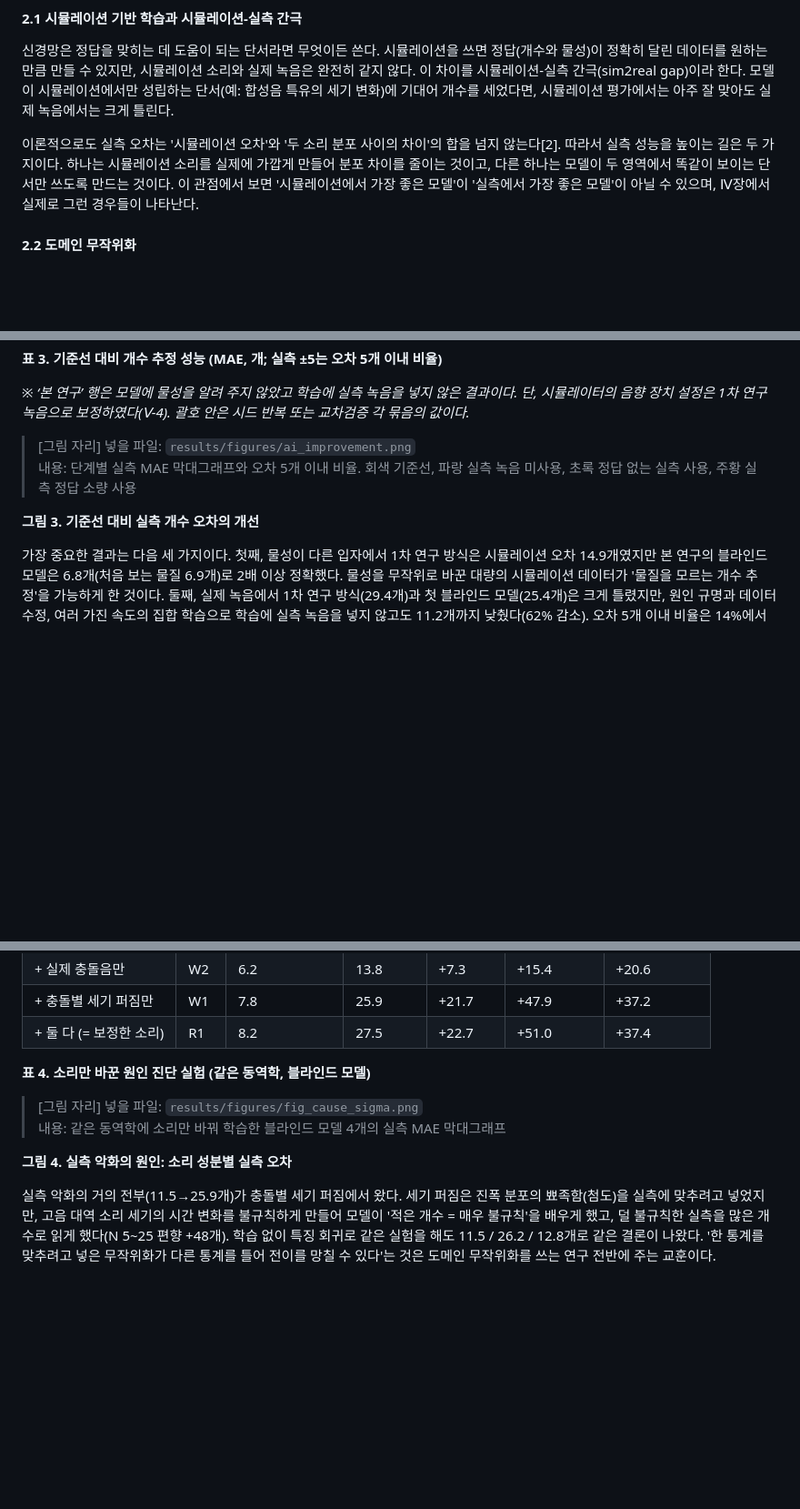
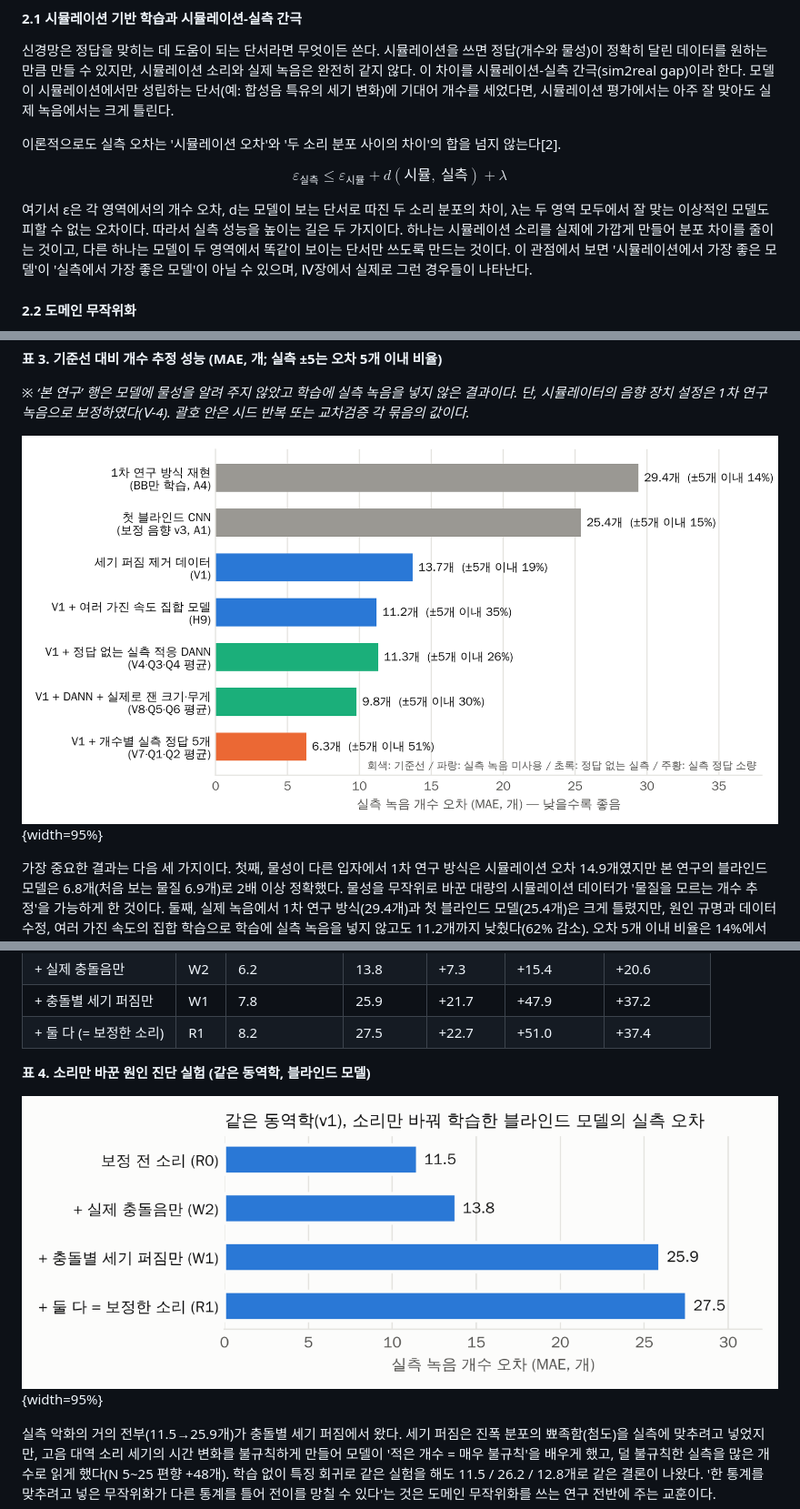
Before and after one commit to foggyjupiter/2-2-RNE-simulation, a Markdown page: docs/hwp_ai/ai_part.md, 3 parts joined by grey strips. Shown at 91% size. GitHub-like rendering; blank space fills up the shorter version.

```diff
--- a/docs/hwp_ai/ai_part.md
+++ b/docs/hwp_ai/ai_part.md
@@ -71,7 +71,11 @@
 
 신경망은 정답을 맞히는 데 도움이 되는 단서라면 무엇이든 쓴다. 시뮬레이션을 쓰면 정답(개수와 물성)이 정확히 달린 데이터를 원하는 만큼 만들 수 있지만, 시뮬레이션 소리와 실제 녹음은 완전히 같지 않다. 이 차이를 시뮬레이션-실측 간극(sim2real gap)이라 한다. 모델이 시뮬레이션에서만 성립하는 단서(예: 합성음 특유의 세기 변화)에 기대어 개수를 세었다면, 시뮬레이션 평가에서는 아주 잘 맞아도 실제 녹음에서는 크게 틀린다.
 
-이론적으로도 실측 오차는 '시뮬레이션 오차'와 '두 소리 분포 사이의 차이'의 합을 넘지 않는다[2]. 따라서 실측 성능을 높이는 길은 두 가지이다. 하나는 시뮬레이션 소리를 실제에 가깝게 만들어 분포 차이를 줄이는 것이고, 다른 하나는 모델이 두 영역에서 똑같이 보이는 단서만 쓰도록 만드는 것이다. 이 관점에서 보면 '시뮬레이션에서 가장 좋은 모델'이 '실측에서 가장 좋은 모델'이 아닐 수 있으며, Ⅳ장에서 실제로 그런 경우들이 나타난다.
+이론적으로도 실측 오차는 '시뮬레이션 오차'와 '두 소리 분포 사이의 차이'의 합을 넘지 않는다[2].
+
+$$\varepsilon_{\text{실측}} \le \varepsilon_{\text{시뮬}} + d(\text{시뮬},\ \text{실측}) + \lambda$$
+
+여기서 ε은 각 영역에서의 개수 오차, d는 모델이 보는 단서로 따진 두 소리 분포의 차이, λ는 두 영역 모두에서 잘 맞는 이상적인 모델도 피할 수 없는 오차이다. 따라서 실측 성능을 높이는 길은 두 가지이다. 하나는 시뮬레이션 소리를 실제에 가깝게 만들어 분포 차이를 줄이는 것이고, 다른 하나는 모델이 두 영역에서 똑같이 보이는 단서만 쓰도록 만드는 것이다. 이 관점에서 보면 '시뮬레이션에서 가장 좋은 모델'이 '실측에서 가장 좋은 모델'이 아닐 수 있으며, Ⅳ장에서 실제로 그런 경우들이 나타난다.
 
 #### 2.2 도메인 무작위화
 
@@ -207,10 +225,7 @@
 
 *※ ‘본 연구’ 행은 모델에 물성을 알려 주지 않았고 학습에 실측 녹음을 넣지 않은 결과이다. 단, 시뮬레이터의 음향 장치 설정은 1차 연구 녹음으로 보정하였다(Ⅴ-4). 괄호 안은 시드 반복 또는 교차검증 각 묶음의 값이다.*
 
-> [그림 자리] 넣을 파일: `results/figures/ai_improvement.png`
-> 내용: 단계별 실측 MAE 막대그래프와 오차 5개 이내 비율. 회색 기준선, 파랑 실측 녹음 미사용, 초록 정답 없는 실측 사용, 주황 실측 정답 소량 사용
-
-**그림 3. 기준선 대비 실측 개수 오차의 개선**
+![그림 3. 기준선 대비 실측 개수 오차의 개선](../../results/figures/ai_improvement.png){width=95%}
 
 가장 중요한 결과는 다음 세 가지이다. 첫째, 물성이 다른 입자에서 1차 연구 방식은 시뮬레이션 오차 14.9개였지만 본 연구의 블라인드 모델은 6.8개(처음 보는 물질 6.9개)로 2배 이상 정확했다. 물성을 무작위로 바꾼 대량의 시뮬레이션 데이터가 '물질을 모르는 개수 추정'을 가능하게 한 것이다. 둘째, 실제 녹음에서 1차 연구 방식(29.4개)과 첫 블라인드 모델(25.4개)은 크게 틀렸지만, 원인 규명과 데이터 수정, 여러 가진 속도의 집합 학습으로 학습에 실측 녹음을 넣지 않고도 11.2개까지 낮췄다(62% 감소). 오차 5개 이내 비율은 14%에서 35%로 2.5배가 되었다. 셋째, 실제 녹음을 조금만 쓰면 성능이 크게 오른다. 정답 없이 녹음만 넣고 실제로 잰 크기·무게를 알려 주면 9.8개, 개수별 정답 5개(전체 녹음의 3분의 1)만 쓰면 6.3개(5개 이내 51%)였다. 1차 연구가 개수별 녹음 12개씩을 정답과 함께 학습해 얻은 2.2개와 비교하면, 본 연구는 훨씬 적은 실측 정보로 '물질을 모르는 모델'을 실측에 맞춘 셈이다.
 
@@ -229,10 +244,7 @@
 
 **표 4. 소리만 바꾼 원인 진단 실험 (같은 동역학, 블라인드 모델)**
 
-> [그림 자리] 넣을 파일: `results/figures/fig_cause_sigma.png`
-> 내용: 같은 동역학에 소리만 바꿔 학습한 블라인드 모델 4개의 실측 MAE 막대그래프
-
-**그림 4. 실측 악화의 원인: 소리 성분별 실측 오차**
+![그림 4. 실측 악화의 원인: 소리 성분별 실측 오차](../../results/figures/fig_cause_sigma.png){width=95%}
 
 실측 악화의 거의 전부(11.5→25.9개)가 충돌별 세기 퍼짐에서 왔다. 세기 퍼짐은 진폭 분포의 뾰족함(첨도)을 실측에 맞추려고 넣었지만, 고음 대역 소리 세기의 시간 변화를 불규칙하게 만들어 모델이 '적은 개수 = 매우 불규칙'을 배우게 했고, 덜 불규칙한 실측을 많은 개수로 읽게 했다(N 5~25 편향 +48개). 학습 없이 특징 회귀로 같은 실험을 해도 11.5 / 26.2 / 12.8개로 같은 결론이 나왔다. '한 통계를 맞추려고 넣은 무작위화가 다른 통계를 틀어 전이를 망칠 수 있다'는 것은 도메인 무작위화를 쓰는 연구 전반에 주는 교훈이다.
 
```
Also changed, not shown: other parts of docs/hwp_ai/ai_part.md (+31 -32 lines), results/figures/ai_flow.png (added), results/figures/ai_model.png (added), 6 other files.
